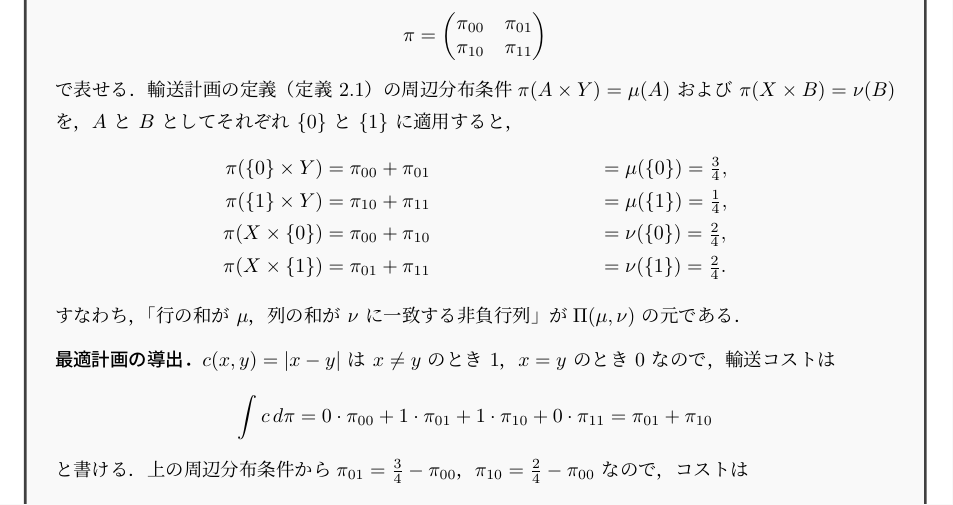
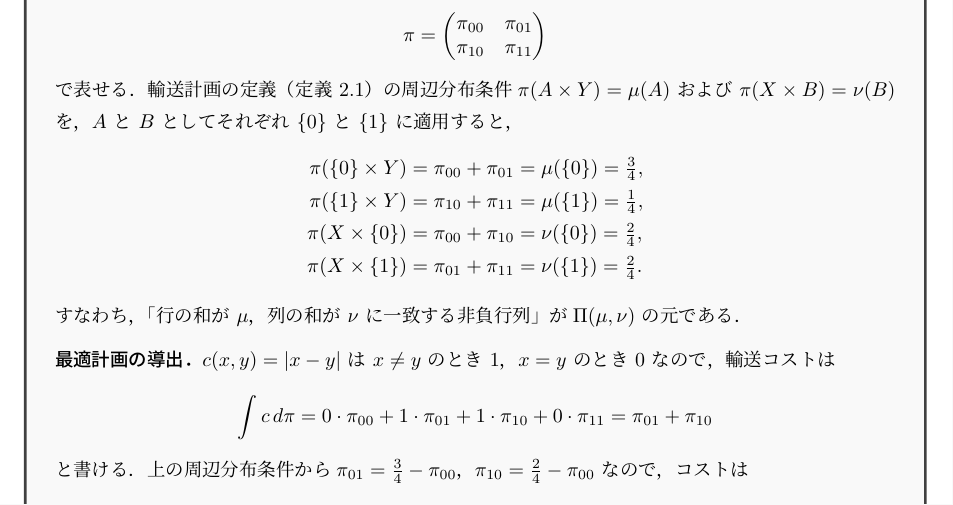
Before and after one commit to a1t2s2u2/optimal-transport, a LaTeX document (note/main.tex): part of page 8 of 11, cut so that both start at the same text. Compiled offline with upLaTeX and dvipdfmx.

Commit message:
docs: 周辺分布条件の式変形のアライメントを修正

```diff
--- a/note/main.tex
+++ b/note/main.tex
@@ -655,10 +655,10 @@ $2\times2$ 行列
 $\pi(A\times Y)=\mu(A)$ および $\pi(X\times B)=\nu(B)$ を，
 $A$ と $B$ としてそれぞれ $\{0\}$ と $\{1\}$ に適用すると，
 \begin{align*}
-  \pi(\{0\}\times Y) &= \pi_{00}+\pi_{01} &&= \mu(\{0\}) = \tfrac{3}{4}, \\
-  \pi(\{1\}\times Y) &= \pi_{10}+\pi_{11} &&= \mu(\{1\}) = \tfrac{1}{4}, \\
-  \pi(X\times\{0\}) &= \pi_{00}+\pi_{10} &&= \nu(\{0\}) = \tfrac{2}{4}, \\
-  \pi(X\times\{1\}) &= \pi_{01}+\pi_{11} &&= \nu(\{1\}) = \tfrac{2}{4}.
+  \pi(\{0\}\times Y) &= \pi_{00}+\pi_{01} = \mu(\{0\}) = \tfrac{3}{4}, \\
+  \pi(\{1\}\times Y) &= \pi_{10}+\pi_{11} = \mu(\{1\}) = \tfrac{1}{4}, \\
+  \pi(X\times\{0\}) &= \pi_{00}+\pi_{10} = \nu(\{0\}) = \tfrac{2}{4}, \\
+  \pi(X\times\{1\}) &= \pi_{01}+\pi_{11} = \nu(\{1\}) = \tfrac{2}{4}.
 \end{align*}
 すなわち，「行の和が $\mu$，列の和が $\nu$ に一致する非負行列」が
 $\Pi(\mu,\nu)$ の元である．
```
